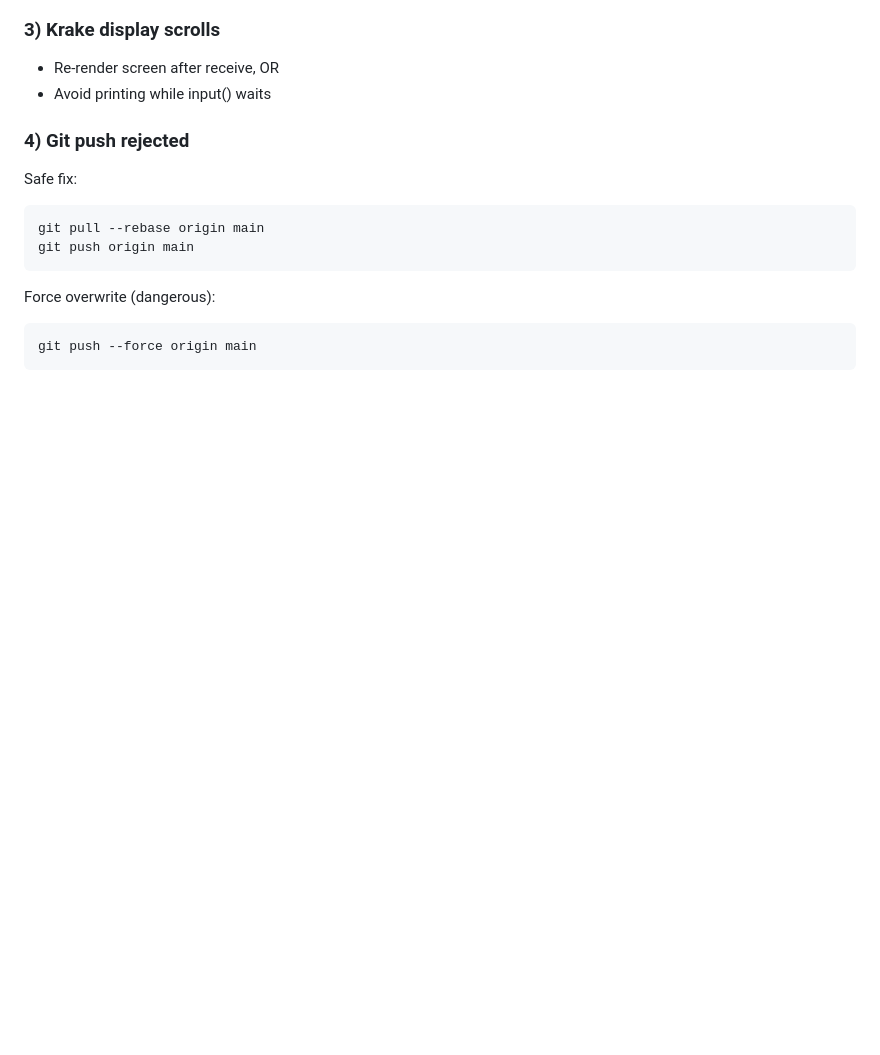
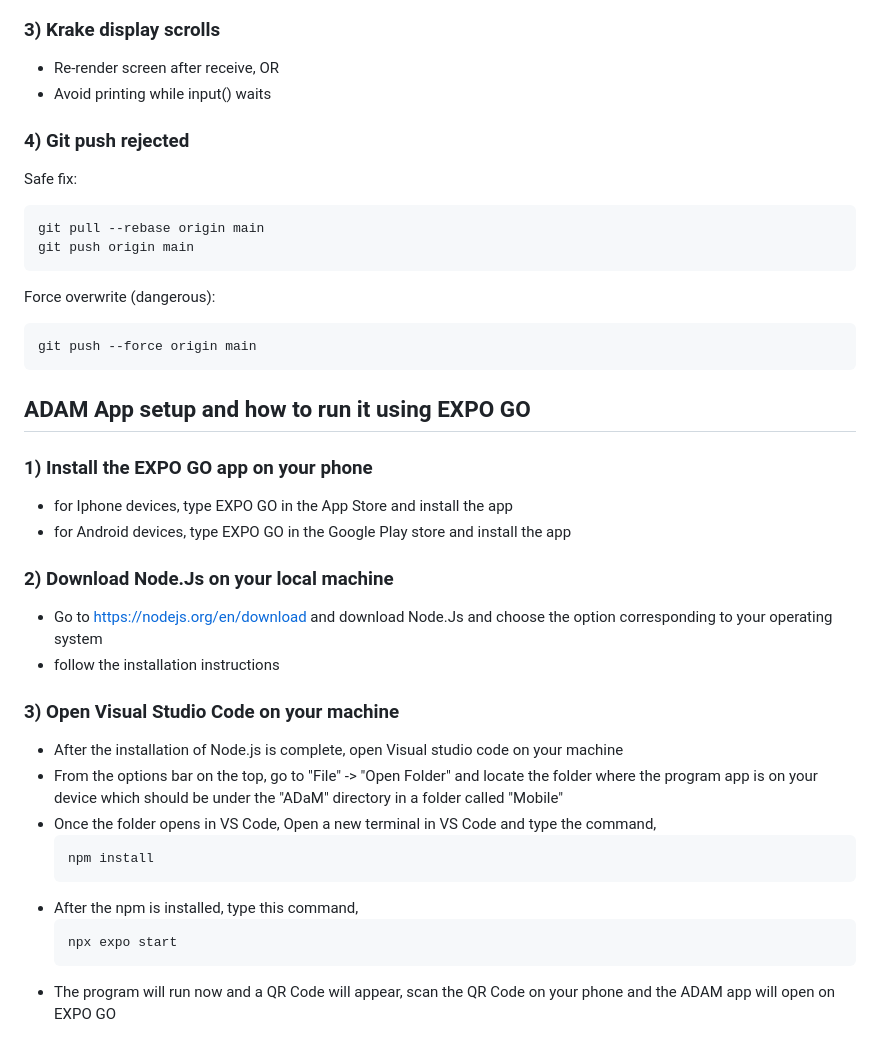
Before and after one commit to PubInv/ADaM, a Markdown page: README.md, the part around the change. Drawn GitHub-style; blank space fills up the shorter version.

Commit message:
Update README with ADAM app setup instructions
Added setup instructions for running the ADAM app using EXPO GO.

Signed-off-by: mohamadMZ98 <77647937+mohamadMZ98@users.noreply.github.com>

````diff
--- a/README.md
+++ b/README.md
@@ -262,3 +262,26 @@ Force overwrite (dangerous):
 ```powershell
 git push --force origin main
 ```
+
+## ADAM App setup and how to run it using EXPO GO
+
+### 1) Install the EXPO GO app on your phone
+- for Iphone devices, type EXPO GO in the App Store and install the app
+- for Android devices, type EXPO GO in the Google Play store and install the app
+
+### 2) Download Node.Js on your local machine
+- Go to https://nodejs.org/en/download and download Node.Js and choose the option corresponding to your operating system
+- follow the installation instructions
+
+### 3) Open Visual Studio Code on your machine
+- After the installation of Node.js is complete, open Visual studio code on your machine
+- From the options bar on the top, go to "File" -> "Open Folder" and locate the folder where the program app is on your device which should be under the "ADaM" directory in a folder called "Mobile"
+- Once the folder opens in VS Code, Open a new terminal in VS Code and type the command,
+  ```powershell
+  npm install
+  ```
+- After the npm is installed, type this command,
+  ```powershell
+  npx expo start
+  ```
+- The program will run now and a QR Code will appear, scan the QR Code on your phone and the ADAM app will open on EXPO GO
````
